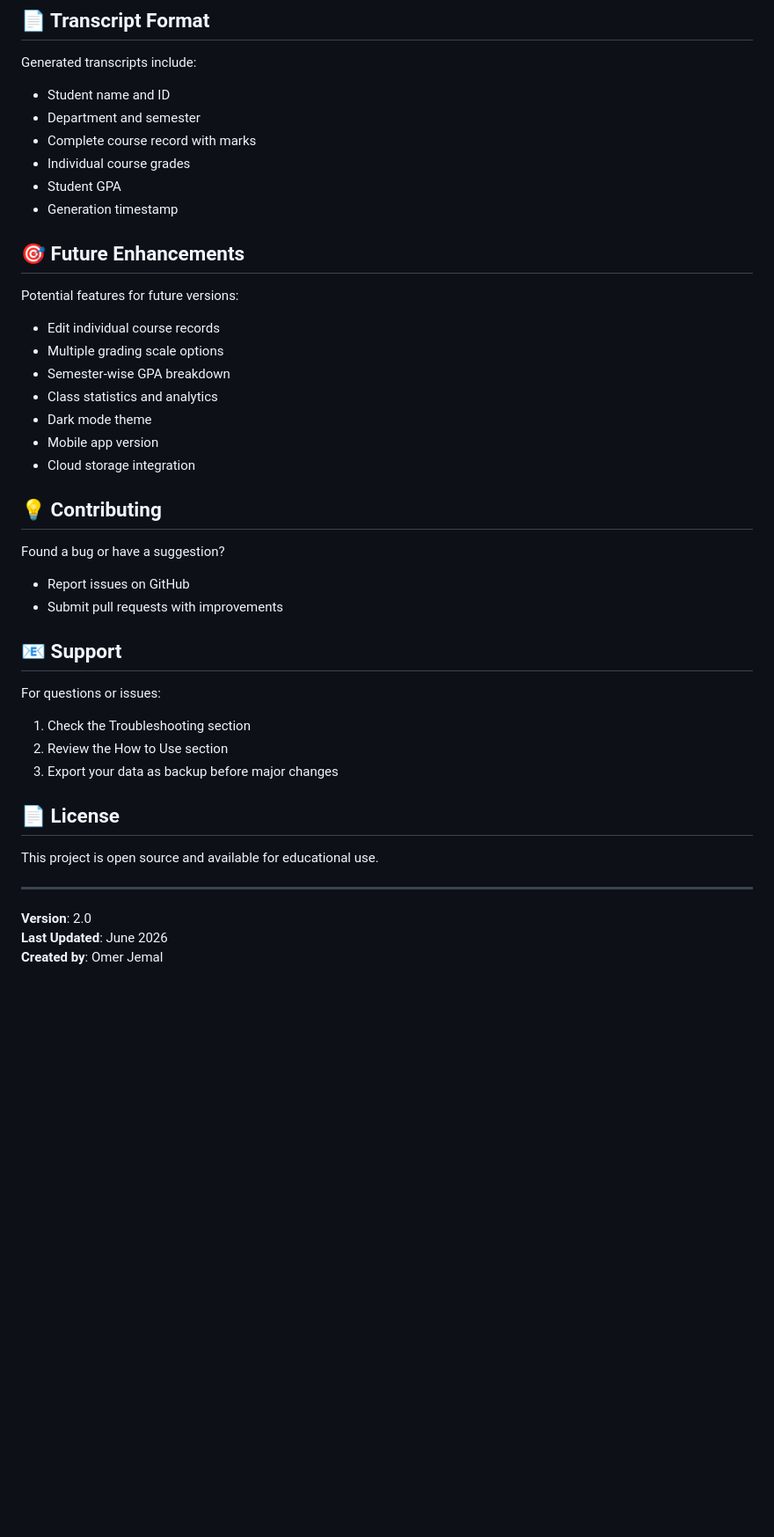
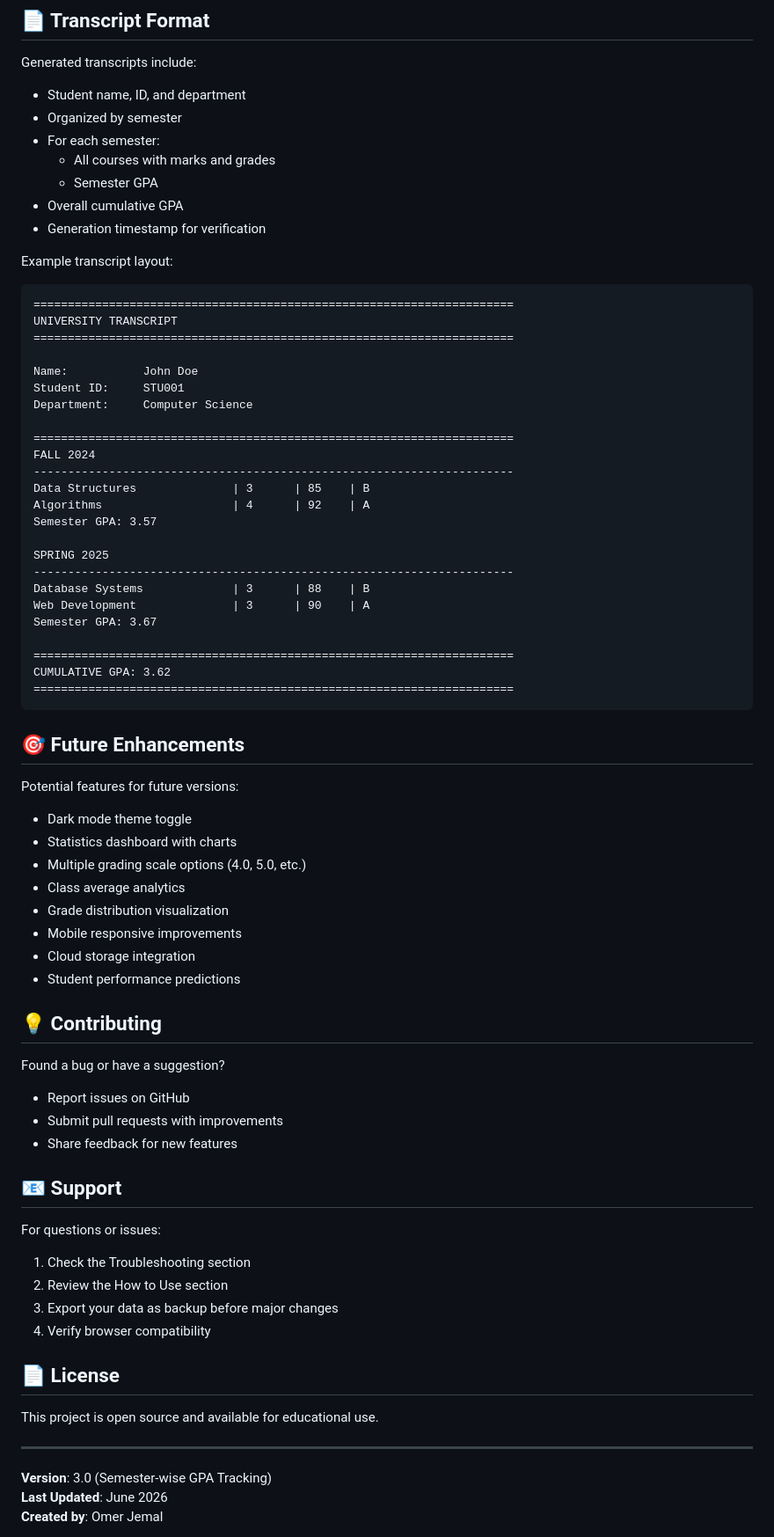
Before and after one commit to omerjemal250/Grade-system-, a Markdown page: README.md, the part around one of its changes. Shown at 88% size. GitHub-like rendering; blank space fills up the shorter version.

````diff
--- a/README.md
+++ b/README.md
@@ -207,29 +266,60 @@ The dashboard displays:
 ## 📄 Transcript Format
 
 Generated transcripts include:
-- Student name and ID
-- Department and semester
-- Complete course record with marks
-- Individual course grades
-- Student GPA
-- Generation timestamp
+- Student name, ID, and department
+- Organized by semester
+- For each semester:
+  - All courses with marks and grades
+  - Semester GPA
+- Overall cumulative GPA
+- Generation timestamp for verification
+
+Example transcript layout:
+```
+======================================================================
+UNIVERSITY TRANSCRIPT
+======================================================================
+
+Name:           John Doe
+Student ID:     STU001
+Department:     Computer Science
+
+======================================================================
+FALL 2024
+----------------------------------------------------------------------
+Data Structures              | 3      | 85    | B
+Algorithms                   | 4      | 92    | A
+Semester GPA: 3.57
+
+SPRING 2025
+----------------------------------------------------------------------
+Database Systems             | 3      | 88    | B
+Web Development              | 3      | 90    | A
+Semester GPA: 3.67
+
+======================================================================
+CUMULATIVE GPA: 3.62
+======================================================================
+```
 
 ## 🎯 Future Enhancements
 
 Potential features for future versions:
-- Edit individual course records
-- Multiple grading scale options
-- Semester-wise GPA breakdown
-- Class statistics and analytics
-- Dark mode theme
-- Mobile app version
+- Dark mode theme toggle
+- Statistics dashboard with charts
+- Multiple grading scale options (4.0, 5.0, etc.)
+- Class average analytics
+- Grade distribution visualization
+- Mobile responsive improvements
 - Cloud storage integration
+- Student performance predictions
 
 ## 💡 Contributing
 
 Found a bug or have a suggestion?
 - Report issues on GitHub
 - Submit pull requests with improvements
+- Share feedback for new features
 
 ## 📧 Support
 
@@ -237,6 +327,7 @@ For questions or issues:
 1. Check the Troubleshooting section
 2. Review the How to Use section
 3. Export your data as backup before major changes
+4. Verify browser compatibility
 
 ## 📄 License
 
@@ -244,7 +335,7 @@ This project is open source and available for educational use.
 
 ---
 
-**Version**: 2.0
+**Version**: 3.0 (Semester-wise GPA Tracking)
 **Last Updated**: June 2026
 **Created by**: Omer Jemal
 
````
Also changed, not shown: other parts of README.md (+113 -47 lines).
